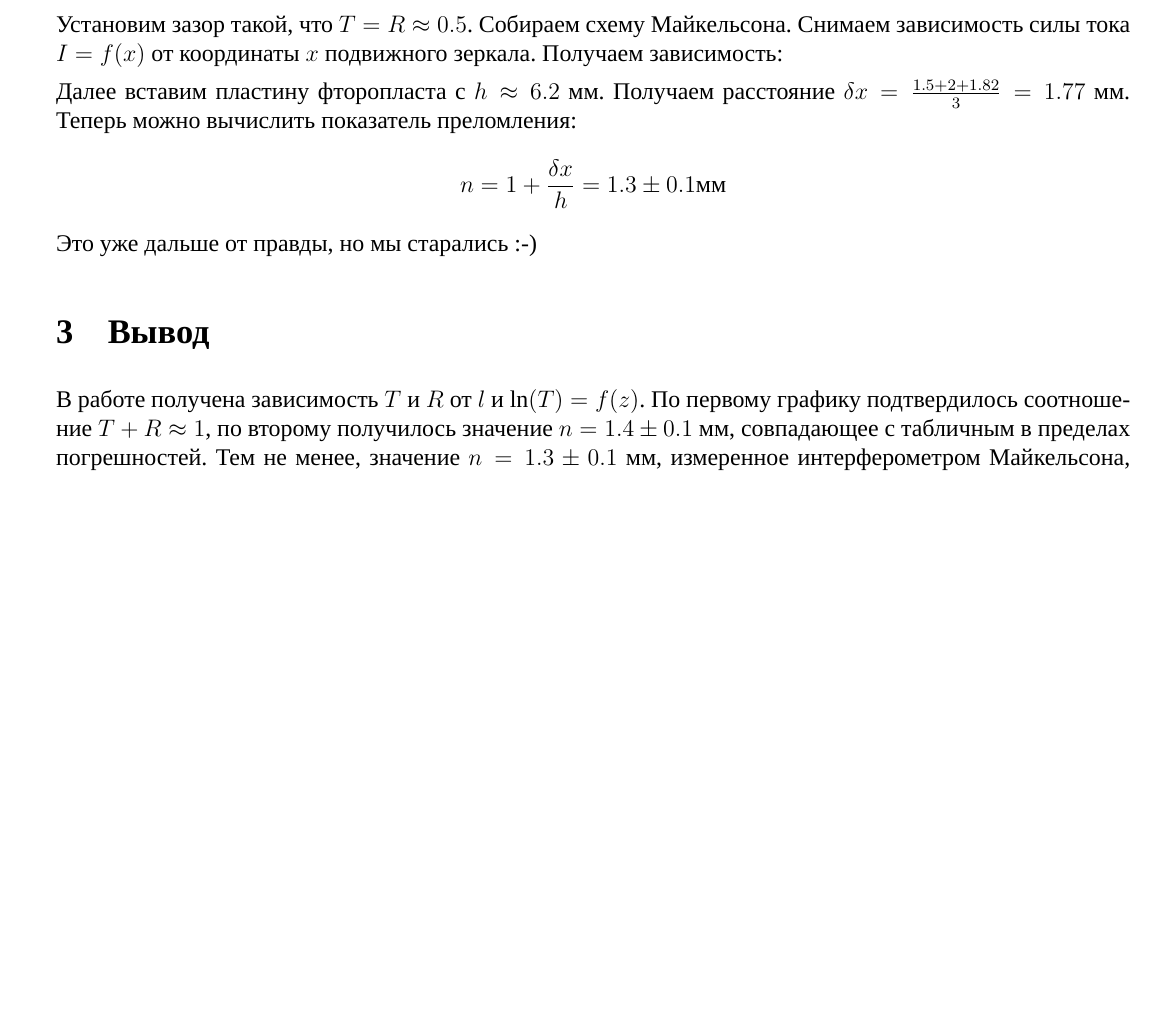
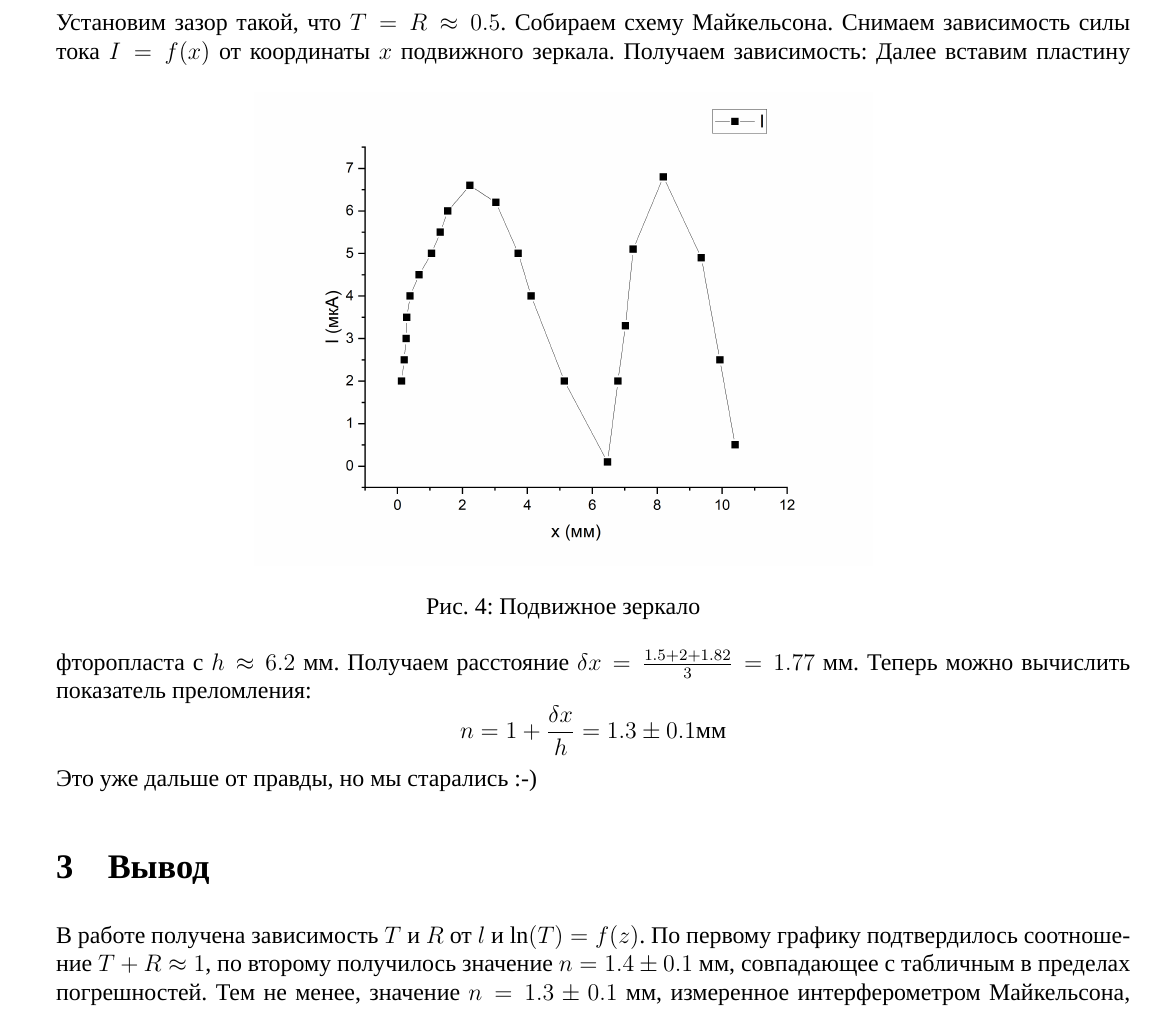
Before and after one commit to egorBatarin/LabWorks, a LaTeX paper (SEMESTER 4/4.6.2/4.6.2.tex): part of page 3 of 3, cut so that both start at the same text, the shorter picture padded with empty space. Compiled offline with XeLaTeX; a missing font is replaced by an installed copy or a similar font.

Commit message:
modified 4.6.2

```diff
--- a/SEMESTER 4/4.6.2/4.6.2.tex
+++ b/SEMESTER 4/4.6.2/4.6.2.tex
@@ -181,7 +181,10 @@ n = \frac{1}{\sin\phi}\sqrt{1+ \frac{1}{(4\pi\Lambda)^2}} = 1.4 \pm 0.1 \text{м
 \item Интерферометр Майкельсона
 
 Установим зазор такой, что $T = R \approx 0.5$. Собираем схему Майкельсона. Снимаем зависимость силы тока $I = f(x)$ от координаты $x$ подвижного зеркала. Получаем  зависимость:
-
+\begin{figure}[h!]
+	\center{\includegraphics[scale = 0.4]{4.png}}
+	\caption{Подвижное зеркало}
+\end{figure}
 Далее вставим пластину фторопласта с $h \approx 6.2$ мм. Получаем расстояние $\delta x = \frac{1.5+2+1.82}{3} = 1.77  $ мм.
 Теперь можно вычислить показатель преломления:
 \[
```
Also changed, not shown: 3 other files.
